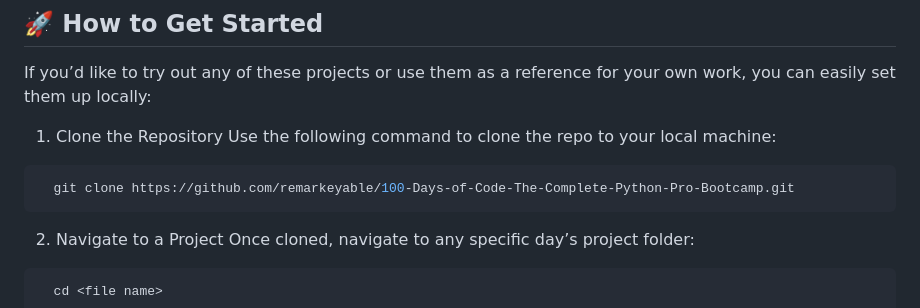
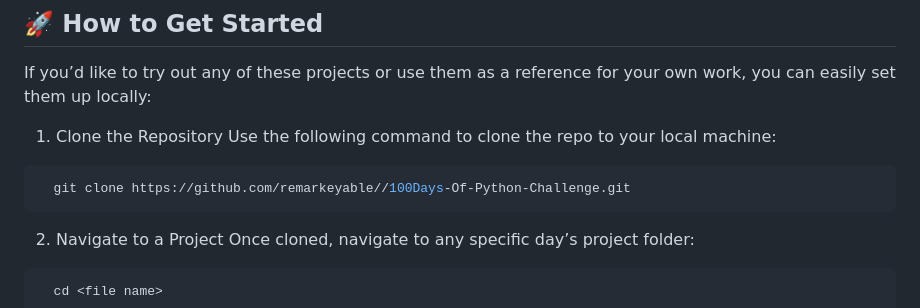
Before and after one commit to manojchoudhary404/100Days-Of-Python-Challenge, a Markdown page: README.md, the part around the change. Drawn GitHub-style.

````diff
--- a/README.md
+++ b/README.md
@@ -36,7 +36,7 @@ If you’d like to try out any of these projects or use them as a reference for
 Use the following command to clone the repo to your local machine:
 
 ```bash
-  git clone https://github.com/remarkeyable/100-Days-of-Code-The-Complete-Python-Pro-Bootcamp.git
+  git clone https://github.com/remarkeyable//100Days-Of-Python-Challenge.git
 ```
 2) Navigate to a Project
 Once cloned, navigate to any specific day’s project folder:
````
